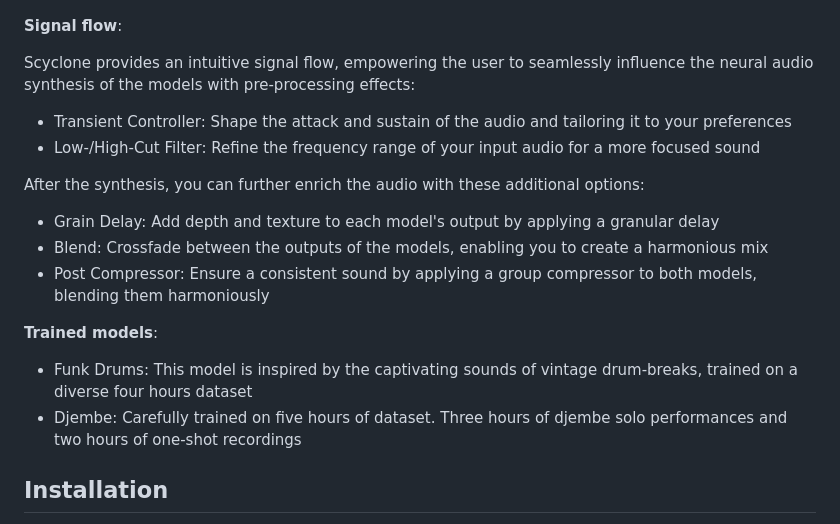
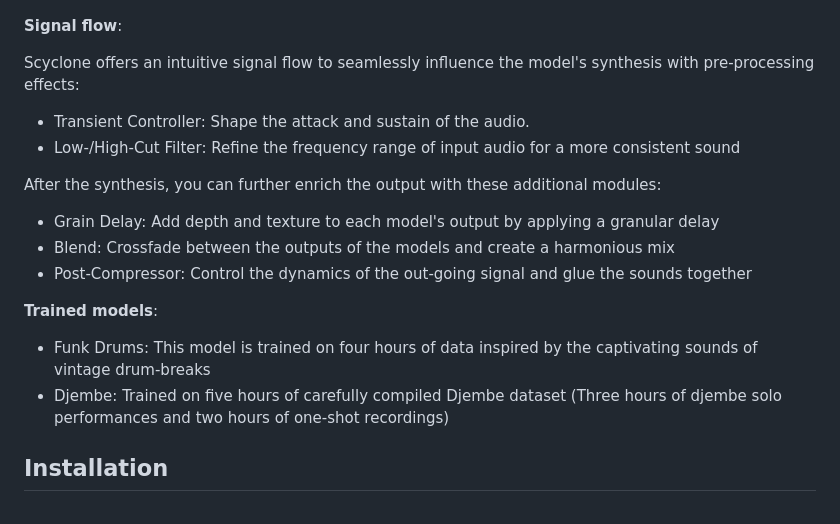
Before and after one commit to Torsion-Audio/Scyclone, a Markdown page: README.md, the part around the change. GitHub-like rendering.

```diff
--- a/README.md
+++ b/README.md
@@ -11,20 +11,20 @@ This enables a new artificial layering technique to be applied on the incoming s
 
 **Signal flow**: <br />
 
-Scyclone provides an intuitive signal flow, empowering the user to seamlessly influence the neural audio synthesis of the models with pre-processing effects:
+Scyclone offers an intuitive signal flow to seamlessly influence the model's synthesis with pre-processing effects:
 
-- Transient Controller: Shape the attack and sustain of the audio and tailoring it to your preferences
-- Low-/High-Cut Filter: Refine the frequency range of your input audio for a more focused sound
+- Transient Controller: Shape the attack and sustain of the audio.
+- Low-/High-Cut Filter: Refine the frequency range of input audio for a more consistent sound
 
-After the synthesis, you can further enrich the audio with these additional options:
+After the synthesis, you can further enrich the output with these additional modules:
 
 - Grain Delay: Add depth and texture to each model's output by applying a granular delay
-- Blend: Crossfade between the outputs of the models, enabling you to create a harmonious mix
-- Post Compressor: Ensure a consistent sound by applying a group compressor to both models, blending them harmoniously
+- Blend: Crossfade between the outputs of the models and create a harmonious mix
+- Post-Compressor: Control the dynamics of the out-going signal and glue the sounds together
 
 **Trained models**:
-- Funk Drums: This model is inspired by the captivating sounds of vintage drum-breaks, trained on a diverse four hours dataset
-- Djembe: Carefully trained on five hours of dataset. Three hours of djembe solo performances and two hours of one-shot recordings
+- Funk Drums: This model is trained on four hours of data inspired by the captivating sounds of vintage drum-breaks
+- Djembe: Trained on five hours of carefully compiled Djembe dataset (Three hours of djembe solo performances and two hours of one-shot recordings)
 
 ## Installation
 The plugin uses the onnxruntime libary to inference our neural networks. Unfortnuatly at the moment the library is is included as a shared library, so it is necessary to put the shared library next to the exectutable or in your system libaray path.
```
